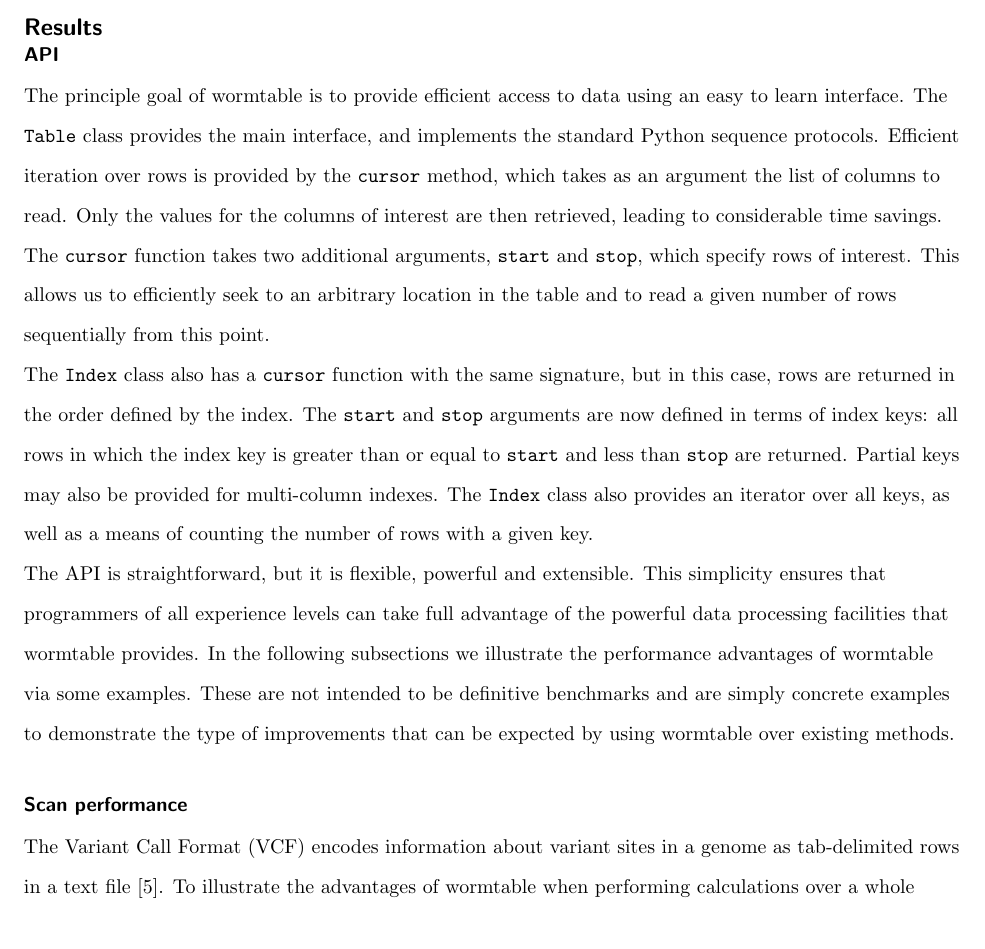
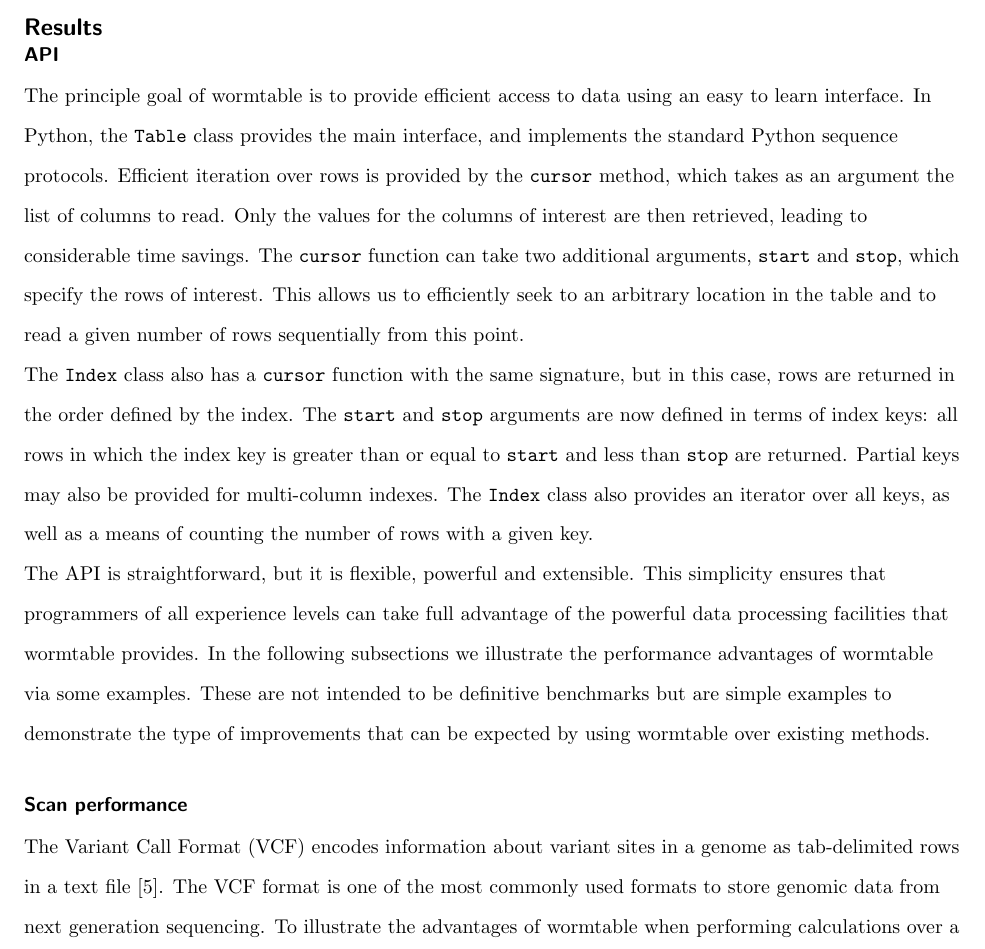
Before and after one commit to wormtable/wormtable, a LaTeX document (docs/paper/paper.tex): part of page 4 of 10, cut so that both start at the same text. Compiled offline with pdfLaTeX.

Commit message:
modified up to seek performance section

```diff
--- a/docs/paper/paper.tex
+++ b/docs/paper/paper.tex
@@ -399,15 +399,15 @@ architectures.
 \subsection*{API}
 The principle goal of wormtable is to provide efficient access to data
 using an easy to learn interface.
-The \texttt{Table} class provides the main interface,
+In Python, the \texttt{Table} class provides the main interface,
 and implements the standard Python sequence protocols. Efficient
 iteration over rows is provided by the \texttt{cursor} method,
 which takes as an argument the list of columns to read.
 Only the values for the columns
 of interest are then retrieved, leading to considerable
-time savings. The \texttt{cursor} function takes two additional
+time savings. The \texttt{cursor} function can take two additional
 arguments, \texttt{start} and \texttt{stop}, which specify
-rows of interest. This allows us to efficiently seek to an
+the rows of interest. This allows us to efficiently seek to an
 arbitrary location in the table and to read a given number
 of rows sequentially from this point.
 
@@ -430,12 +430,13 @@ can take full advantage of the powerful data
 processing facilities that wormtable provides. In the following subsections
 we illustrate the performance advantages of wormtable via some
 examples. These are not intended to be definitive benchmarks
-and are simply concrete examples to demonstrate the type of improvements
+but are simple examples to demonstrate the type of improvements
 that can be expected by using wormtable over existing methods.
 
 \subsection*{Scan performance}
 The Variant Call Format (VCF) encodes information about variant sites in a genome
-as tab-delimited rows in a text file~\cite{da+11}.
+as tab-delimited rows in a text file~\cite{da+11}. The VCF format is one of
+the most commonly used formats to store genomic data from next generation sequencing.
 To illustrate the advantages of wormtable when performing calculations over
 a whole table, we converted a large
 publicly available VCF file (produced as part of the
```
